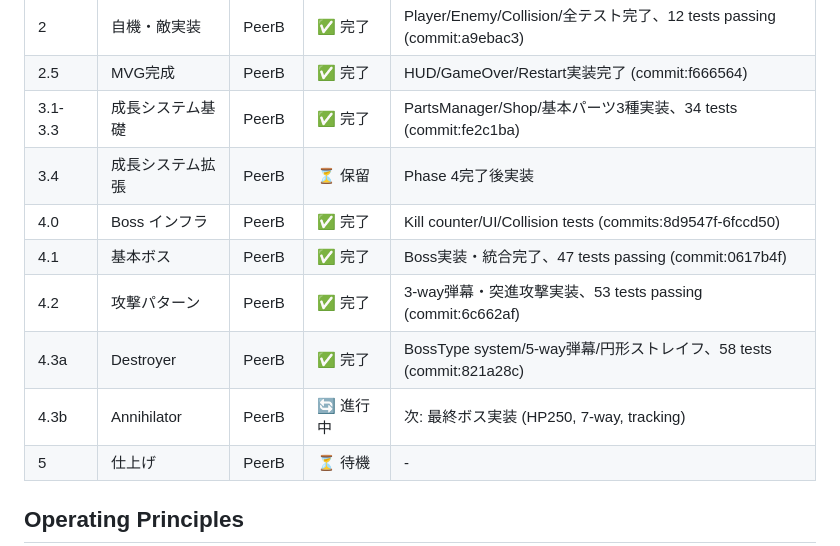
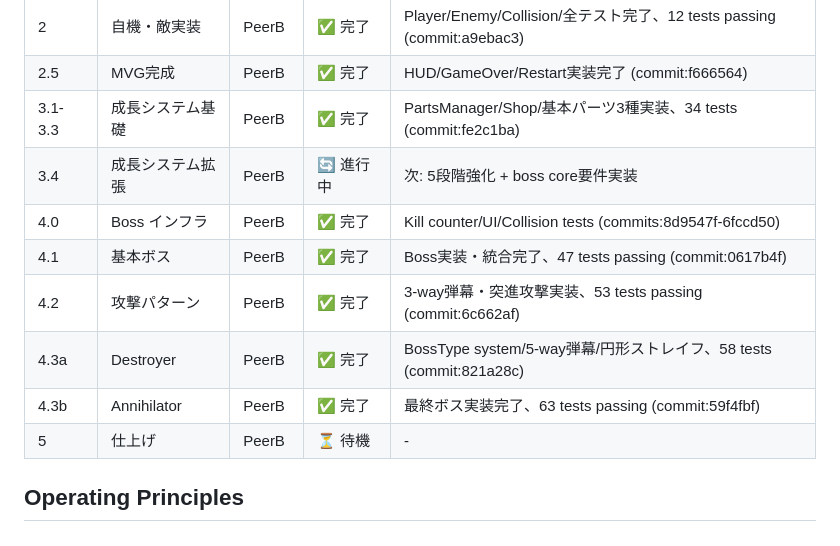
Before and after one commit to hayato-kishikawa/3d-shooting-game, a Markdown page: docs/por/POR.md, the part around one of its changes. Rendered like a GitHub page.

```diff
--- a/docs/por/POR.md
+++ b/docs/por/POR.md
@@ -65,12 +63,12 @@
 | 2 | 自機・敵実装 | PeerB | ✅ 完了 | Player/Enemy/Collision/全テスト完了、12 tests passing (commit:a9ebac3) |
 | 2.5 | MVG完成 | PeerB | ✅ 完了 | HUD/GameOver/Restart実装完了 (commit:f666564) |
 | 3.1-3.3 | 成長システム基礎 | PeerB | ✅ 完了 | PartsManager/Shop/基本パーツ3種実装、34 tests (commit:fe2c1ba) |
-| 3.4 | 成長システム拡張 | PeerB | ⏳ 保留 | Phase 4完了後実装 |
+| 3.4 | 成長システム拡張 | PeerB | 🔄 進行中 | 次: 5段階強化 + boss core要件実装 |
 | 4.0 | Boss インフラ | PeerB | ✅ 完了 | Kill counter/UI/Collision tests (commits:8d9547f-6fccd50) |
 | 4.1 | 基本ボス | PeerB | ✅ 完了 | Boss実装・統合完了、47 tests passing (commit:0617b4f) |
 | 4.2 | 攻撃パターン | PeerB | ✅ 完了 | 3-way弾幕・突進攻撃実装、53 tests passing (commit:6c662af) |
 | 4.3a | Destroyer | PeerB | ✅ 完了 | BossType system/5-way弾幕/円形ストレイフ、58 tests (commit:821a28c) |
-| 4.3b | Annihilator | PeerB | 🔄 進行中 | 次: 最終ボス実装 (HP250, 7-way, tracking) |
+| 4.3b | Annihilator | PeerB | ✅ 完了 | 最終ボス実装完了、63 tests passing (commit:59f4fbf) |
 | 5 | 仕上げ | PeerB | ⏳ 待機 | - |
 
 ## Operating Principles
```
Also changed, not shown: other parts of docs/por/POR.md (+11 -13 lines).
